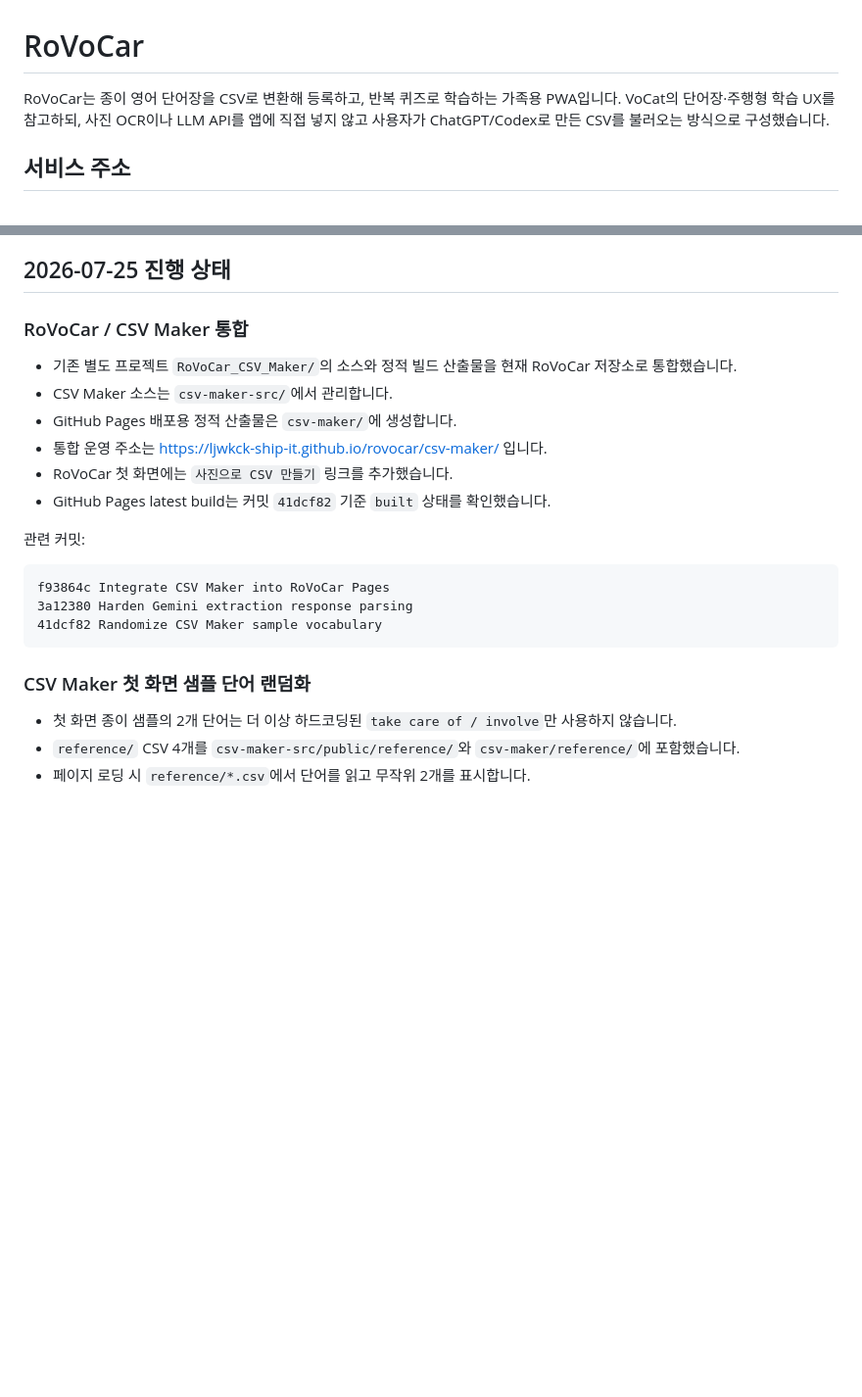
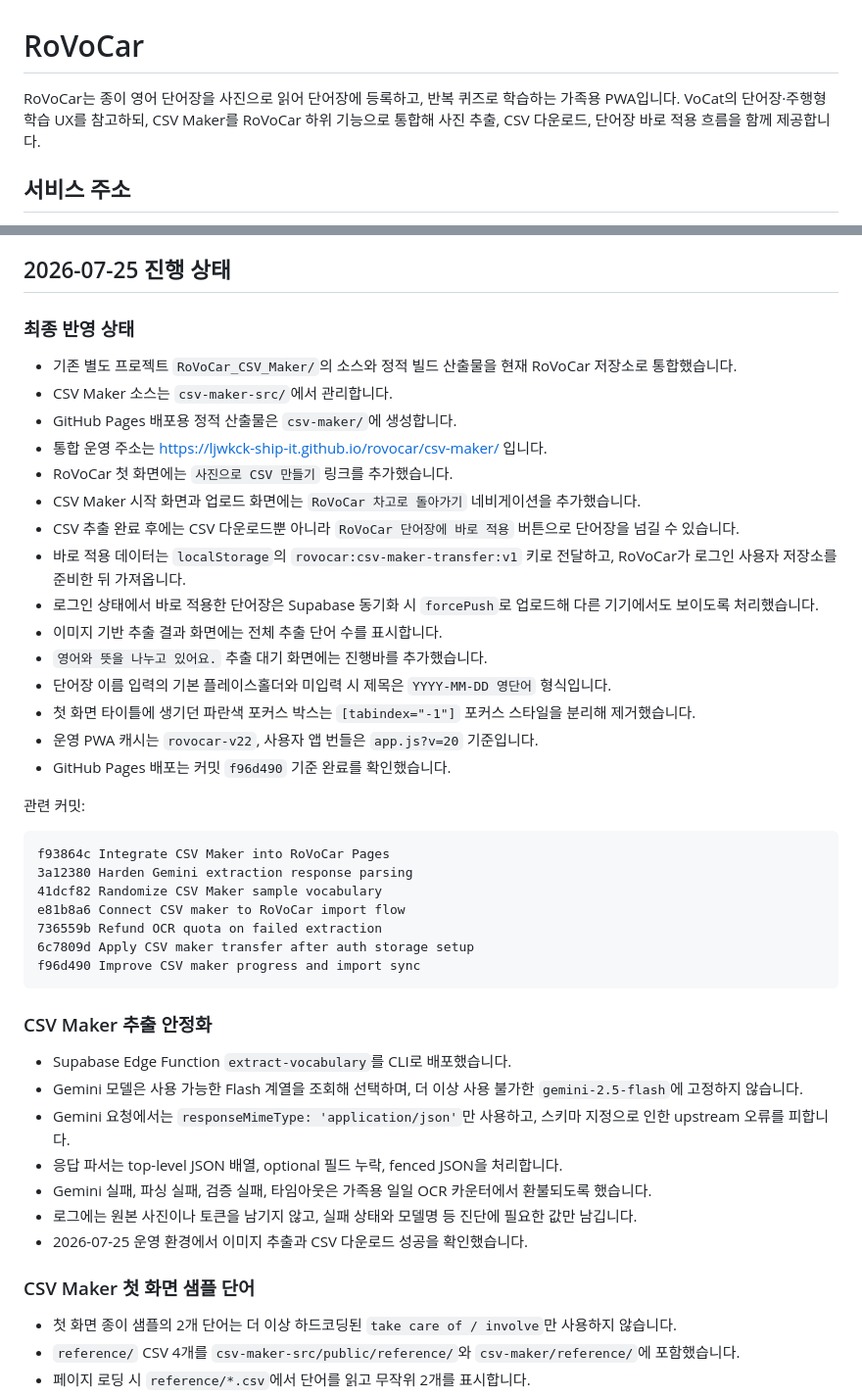
Before and after one commit to ljwkck-ship-it/rovocar, a Markdown page: README.md, 2 parts joined by grey strips. Shown at 98% size. Drawn GitHub-style; blank space fills up the shorter version.

````diff
--- a/README.md
+++ b/README.md
@@ -1,6 +1,6 @@
 # RoVoCar
 
-RoVoCar는 종이 영어 단어장을 CSV로 변환해 등록하고, 반복 퀴즈로 학습하는 가족용 PWA입니다. VoCat의 단어장·주행형 학습 UX를 참고하되, 사진 OCR이나 LLM API를 앱에 직접 넣지 않고 사용자가 ChatGPT/Codex로 만든 CSV를 불러오는 방식으로 구성했습니다.
+RoVoCar는 종이 영어 단어장을 사진으로 읽어 단어장에 등록하고, 반복 퀴즈로 학습하는 가족용 PWA입니다. VoCat의 단어장·주행형 학습 UX를 참고하되, CSV Maker를 RoVoCar 하위 기능으로 통합해 사진 추출, CSV 다운로드, 단어장 바로 적용 흐름을 함께 제공합니다.
 
 ## 서비스 주소
 
@@ -15,14 +15,23 @@ RoVoCar는 종이 영어 단어장을 CSV로 변환해 등록하고, 반복 퀴
 
 ## 2026-07-25 진행 상태
 
-### RoVoCar / CSV Maker 통합
+### 최종 반영 상태
 
 - 기존 별도 프로젝트 `RoVoCar_CSV_Maker/`의 소스와 정적 빌드 산출물을 현재 RoVoCar 저장소로 통합했습니다.
 - CSV Maker 소스는 `csv-maker-src/`에서 관리합니다.
 - GitHub Pages 배포용 정적 산출물은 `csv-maker/`에 생성합니다.
 - 통합 운영 주소는 <https://ljwkck-ship-it.github.io/rovocar/csv-maker/> 입니다.
 - RoVoCar 첫 화면에는 `사진으로 CSV 만들기` 링크를 추가했습니다.
-- GitHub Pages latest build는 커밋 `41dcf82` 기준 `built` 상태를 확인했습니다.
+- CSV Maker 시작 화면과 업로드 화면에는 `RoVoCar 차고로 돌아가기` 네비게이션을 추가했습니다.
+- CSV 추출 완료 후에는 CSV 다운로드뿐 아니라 `RoVoCar 단어장에 바로 적용` 버튼으로 단어장을 넘길 수 있습니다.
+- 바로 적용 데이터는 `localStorage`의 `rovocar:csv-maker-transfer:v1` 키로 전달하고, RoVoCar가 로그인 사용자 저장소를 준비한 뒤 가져옵니다.
+- 로그인 상태에서 바로 적용한 단어장은 Supabase 동기화 시 `forcePush`로 업로드해 다른 기기에서도 보이도록 처리했습니다.
+- 이미지 기반 추출 결과 화면에는 전체 추출 단어 수를 표시합니다.
+- `영어와 뜻을 나누고 있어요.` 추출 대기 화면에는 진행바를 추가했습니다.
+- 단어장 이름 입력의 기본 플레이스홀더와 미입력 시 제목은 `YYYY-MM-DD 영단어` 형식입니다.
+- 첫 화면 타이틀에 생기던 파란색 포커스 박스는 `[tabindex="-1"]` 포커스 스타일을 분리해 제거했습니다.
+- 운영 PWA 캐시는 `rovocar-v22`, 사용자 앱 번들은 `app.js?v=20` 기준입니다.
+- GitHub Pages 배포는 커밋 `f96d490` 기준 완료를 확인했습니다.
 
 관련 커밋:
 
@@ -30,9 +39,23 @@ RoVoCar는 종이 영어 단어장을 CSV로 변환해 등록하고, 반복 퀴
 f93864c Integrate CSV Maker into RoVoCar Pages
 3a12380 Harden Gemini extraction response parsing
 41dcf82 Randomize CSV Maker sample vocabulary
+e81b8a6 Connect CSV maker to RoVoCar import flow
+736559b Refund OCR quota on failed extraction
+6c7809d Apply CSV maker transfer after auth storage setup
+f96d490 Improve CSV maker progress and import sync
 ```
 
-### CSV Maker 첫 화면 샘플 단어 랜덤화
+### CSV Maker 추출 안정화
+
+- Supabase Edge Function `extract-vocabulary`를 CLI로 배포했습니다.
+- Gemini 모델은 사용 가능한 Flash 계열을 조회해 선택하며, 더 이상 사용 불가한 `gemini-2.5-flash`에 고정하지 않습니다.
+- Gemini 요청에서는 `responseMimeType: 'application/json'`만 사용하고, 스키마 지정으로 인한 upstream 오류를 피합니다.
+- 응답 파서는 top-level JSON 배열, optional 필드 누락, fenced JSON을 처리합니다.
+- Gemini 실패, 파싱 실패, 검증 실패, 타임아웃은 가족용 일일 OCR 카운터에서 환불되도록 했습니다.
+- 로그에는 원본 사진이나 토큰을 남기지 않고, 실패 상태와 모델명 등 진단에 필요한 값만 남깁니다.
+- 2026-07-25 운영 환경에서 이미지 추출과 CSV 다운로드 성공을 확인했습니다.
+
+### CSV Maker 첫 화면 샘플 단어
 
 - 첫 화면 종이 샘플의 2개 단어는 더 이상 하드코딩된 `take care of / involve`만 사용하지 않습니다.
 - `reference/` CSV 4개를 `csv-maker-src/public/reference/`와 `csv-maker/reference/`에 포함했습니다.
````
Also changed, not shown: other parts of README.md (+7 -76 lines).
